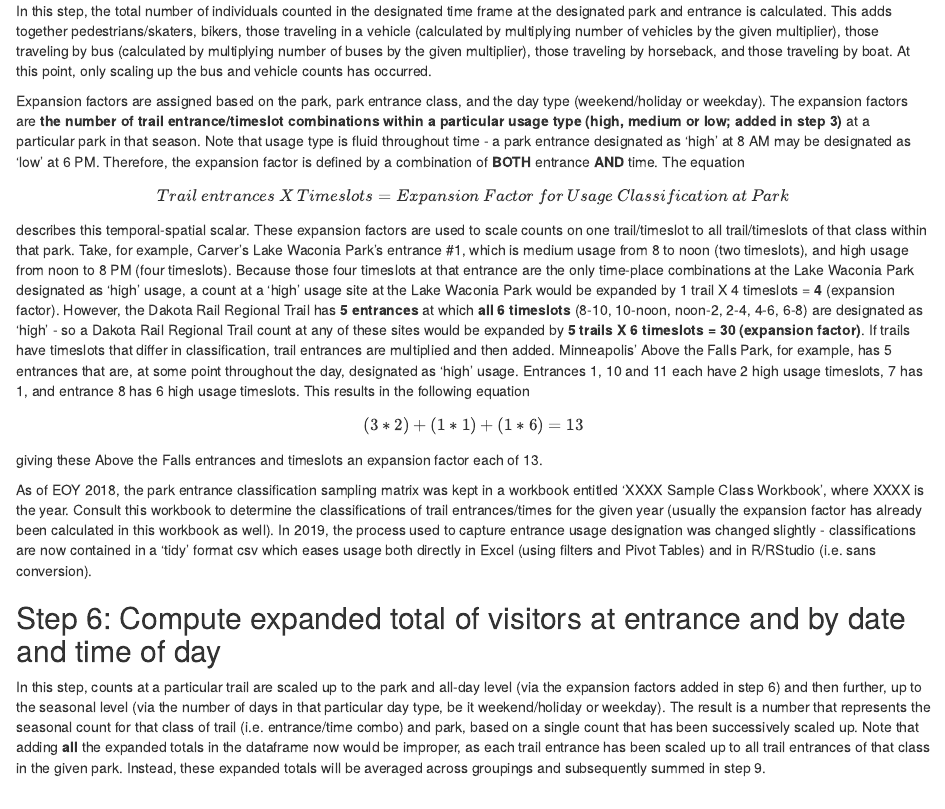
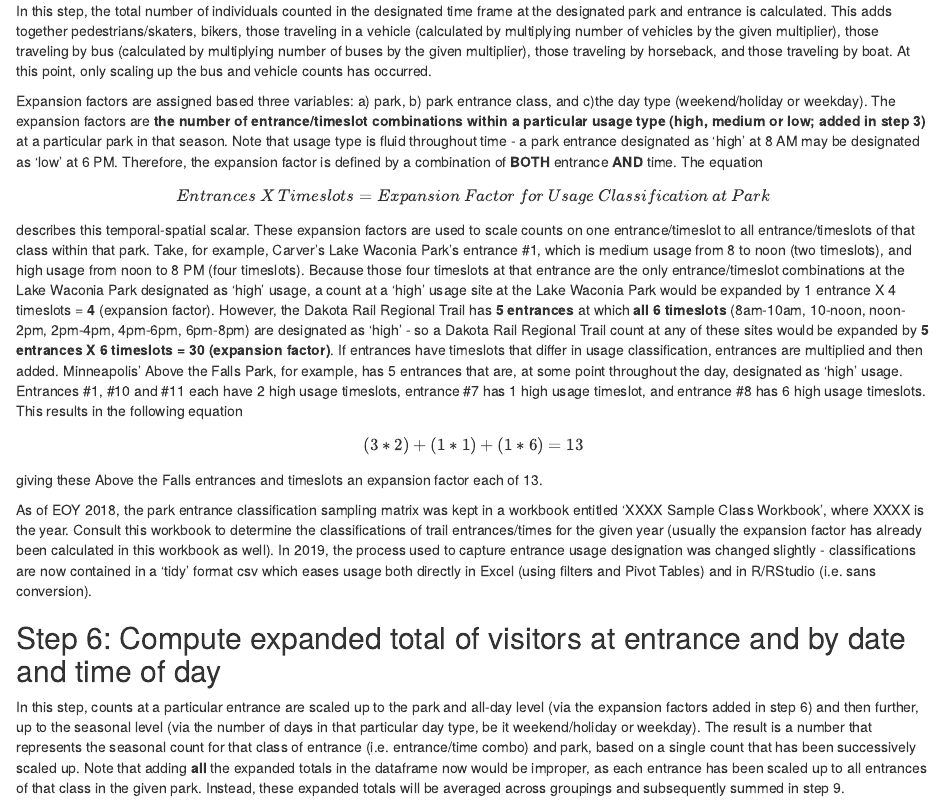
Before and after one commit to sullivannicole/2018-Parks-Use-Estimate, an R Markdown document (README.Rmd): the page in a window 1100 px wide, from 1440 px down. Rendered offline with R 4.5, knitr and Pandoc, with nearby package versions.

Commit message:
clarify language in steps 5 and 6 around entrance versus trail
Calling an entrance a "trail entrance", when the entrance is in a park, is misleading. Another option would be to differentiate between a "trail" and a "Regional Trail," or mention that parks contain trails that serve as entrances, and are unrelated to "Regional Trails"

```diff
--- a/README.Rmd
+++ b/README.Rmd
@@ -35,10 +35,10 @@ The persons per vehicle and persons per bus multipliers are defined by the 5-Yea
 
 In this step, the total number of individuals counted in the designated time frame at the designated park and entrance is calculated.  This adds together pedestrians/skaters, bikers, those traveling in a vehicle (calculated by multiplying number of vehicles by the given multiplier), those traveling by bus (calculated by multiplying number of buses by the given multiplier), those traveling by horseback, and those traveling by boat.  At this point, only scaling up the bus and vehicle counts has occurred.
 
-Expansion factors are assigned based on the park, park entrance class, and the day type (weekend/holiday or weekday).  The expansion factors are **the number of trail entrance/timeslot combinations within a particular usage type (high, medium or low; added in step 3)** at a particular park in that season.  Note that usage type is fluid throughout time - a park entrance designated as 'high' at 8 AM may be designated as 'low' at 6 PM.  Therefore, the expansion factor is defined by a combination of **BOTH** entrance **AND** time.  The equation
+Expansion factors are assigned based three variables: a) park, b) park entrance class, and c)the day type (weekend/holiday or weekday).  The expansion factors are **the number of entrance/timeslot combinations within a particular usage type (high, medium or low; added in step 3)** at a particular park in that season.  Note that usage type is fluid throughout time - a park entrance designated as 'high' at 8 AM may be designated as 'low' at 6 PM.  Therefore, the expansion factor is defined by a combination of **BOTH** entrance **AND** time.  The equation
 
-$$ Trail\:entrances\:X\:Timeslots = Expansion\:Factor\:for\:Usage\:Classification\:at\:Park $$
-describes this temporal-spatial scalar.  These expansion factors are used to scale counts on one trail/timeslot to all trail/timeslots of that class within that park.  Take, for example, Carver's Lake Waconia Park's entrance #1, which is medium usage from 8 to noon (two timeslots), and high usage from noon to 8 PM (four timeslots).  Because those four timeslots at that entrance are the only time-place combinations at the Lake Waconia Park designated as 'high' usage, a count at a 'high' usage site at the Lake Waconia Park would be expanded by 1 trail X 4 timeslots = **4** (expansion factor).  However, the Dakota Rail Regional Trail has **5 entrances** at which **all 6 timeslots** (8-10, 10-noon, noon-2, 2-4, 4-6, 6-8) are designated as 'high' - so a Dakota Rail Regional Trail count at any of these sites would be expanded by **5 trails X 6 timeslots = 30 (expansion factor)**.  If trails have timeslots that differ in classification, trail entrances are multiplied and then added.  Minneapolis' Above the Falls Park, for example, has 5 entrances that are, at some point throughout the day, designated as 'high' usage.  Entrances 1, 10 and 11 each have 2 high usage timeslots, 7 has 1, and entrance 8 has 6 high usage timeslots.  This results in the following equation
+$$ Entrances\:X\:Timeslots = Expansion\:Factor\:for\:Usage\:Classification\:at\:Park $$
+describes this temporal-spatial scalar.  These expansion factors are used to scale counts on one entrance/timeslot to all entrance/timeslots of that class within that park.  Take, for example, Carver's Lake Waconia Park's entrance #1, which is medium usage from 8 to noon (two timeslots), and high usage from noon to 8 PM (four timeslots).  Because those four timeslots at that entrance are the only entrance/timeslot combinations at the Lake Waconia Park designated as 'high' usage, a count at a 'high' usage site at the Lake Waconia Park would be expanded by 1 entrance X 4 timeslots = **4** (expansion factor).  However, the Dakota Rail Regional Trail has **5 entrances** at which **all 6 timeslots** (8am-10am, 10-noon, noon-2pm, 2pm-4pm, 4pm-6pm, 6pm-8pm) are designated as 'high' - so a Dakota Rail Regional Trail count at any of these sites would be expanded by **5 entrances X 6 timeslots = 30 (expansion factor)**.  If entrances have timeslots that differ in usage classification, entrances are multiplied and then added.  Minneapolis' Above the Falls Park, for example, has 5 entrances that are, at some point throughout the day, designated as 'high' usage.  Entrances #1, #10 and #11 each have 2 high usage timeslots, entrance #7 has 1 high usage timeslot, and entrance #8 has 6 high usage timeslots.  This results in the following equation
 
 $$ (3*2)+(1*1)+(1*6) = 13 $$
 giving these Above the Falls entrances and timeslots an expansion factor each of 13.
@@ -47,7 +47,7 @@ As of EOY 2018, the park entrance classification sampling matrix was kept in a w
 
 ## Step 6:  Compute expanded total of visitors at entrance and by date and time of day
 
-In this step, counts at a particular trail are scaled up to the park and all-day level (via the expansion factors added in step 6) and then further, up to the seasonal level (via the number of days in that particular day type, be it weekend/holiday or weekday).  The result is a number that represents the seasonal count for that class of trail (i.e. entrance/time combo) and park, based on a single count that has been successively scaled up.  Note that adding **all** the expanded totals in the dataframe now would be improper, as each trail entrance has been scaled up to all trail entrances of that class in the given park.  Instead, these expanded totals will be averaged across groupings and subsequently summed in step 9.
+In this step, counts at a particular entrance are scaled up to the park and all-day level (via the expansion factors added in step 6) and then further, up to the seasonal level (via the number of days in that particular day type, be it weekend/holiday or weekday).  The result is a number that represents the seasonal count for that class of entrance (i.e. entrance/time combo) and park, based on a single count that has been successively scaled up.  Note that adding **all** the expanded totals in the dataframe now would be improper, as each entrance has been scaled up to all entrances of that class in the given park.  Instead, these expanded totals will be averaged across groupings and subsequently summed in step 9.
 
 ## Step 7:  Add previous four years (or less) of data to current year
 
```
Also changed, not shown: README.html.
